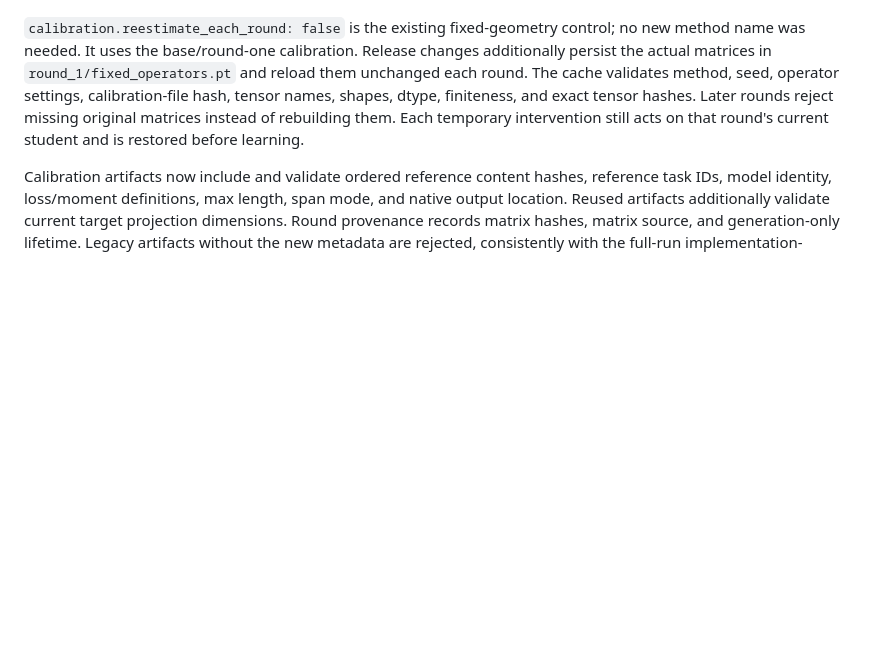
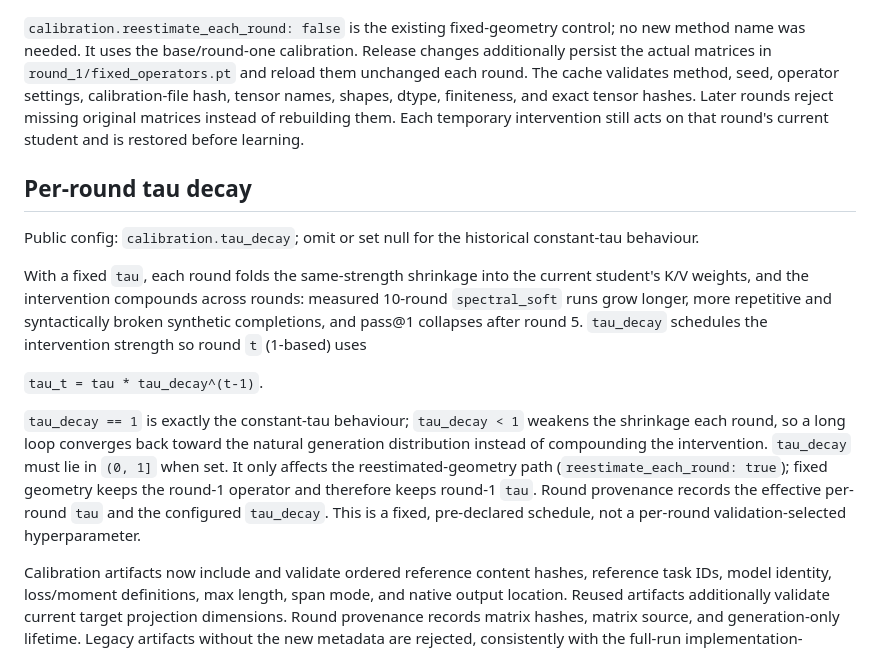
Before and after one commit to Yunbo-max/SPECTRUM, a Markdown page: docs/CORE_AUDIT.md, the part around the change. Rendered like a GitHub page; blank space fills up the shorter version.

Commit message:
docs: document per-round tau decay schedule

```diff
--- a/docs/CORE_AUDIT.md
+++ b/docs/CORE_AUDIT.md
@@ -43,6 +43,16 @@ Historical fixed-epoch SFT defaults to all-token loss, including prompt labels a
 Default `calibration.reestimate_each_round: true` recalibrates the current unfurled student each round on the same ordered subset `calibration_tasks[:max_examples]`. This means fixed references, not fixed covariance. The references are never generated or selected from round outcomes.
 
 `calibration.reestimate_each_round: false` is the existing fixed-geometry control; no new method name was needed. It uses the base/round-one calibration. Release changes additionally persist the actual matrices in `round_1/fixed_operators.pt` and reload them unchanged each round. The cache validates method, seed, operator settings, calibration-file hash, tensor names, shapes, dtype, finiteness, and exact tensor hashes. Later rounds reject missing original matrices instead of rebuilding them. Each temporary intervention still acts on that round's current student and is restored before learning.
+
+## Per-round tau decay
+
+Public config: `calibration.tau_decay`; omit or set null for the historical constant-tau behaviour.
+
+With a fixed `tau`, each round folds the same-strength shrinkage into the current student's K/V weights, and the intervention compounds across rounds: measured 10-round `spectral_soft` runs grow longer, more repetitive and syntactically broken synthetic completions, and pass@1 collapses after round 5. `tau_decay` schedules the intervention strength so round `t` (1-based) uses
+
+`tau_t = tau * tau_decay^(t-1)`.
+
+`tau_decay == 1` is exactly the constant-tau behaviour; `tau_decay < 1` weakens the shrinkage each round, so a long loop converges back toward the natural generation distribution instead of compounding the intervention. `tau_decay` must lie in `(0, 1]` when set. It only affects the reestimated-geometry path (`reestimate_each_round: true`); fixed geometry keeps the round-1 operator and therefore keeps round-1 `tau`. Round provenance records the effective per-round `tau` and the configured `tau_decay`. This is a fixed, pre-declared schedule, not a per-round validation-selected hyperparameter.
 
 Calibration artifacts now include and validate ordered reference content hashes, reference task IDs, model identity, loss/moment definitions, max length, span mode, and native output location. Reused artifacts additionally validate current target projection dimensions. Round provenance records matrix hashes, matrix source, and generation-only lifetime. Legacy artifacts without the new metadata are rejected, consistently with the full-run implementation-fingerprint rule; use a new output directory for this release.
 
```
